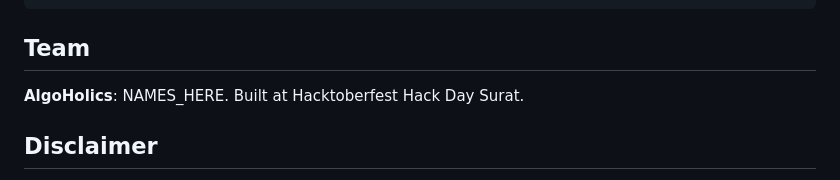
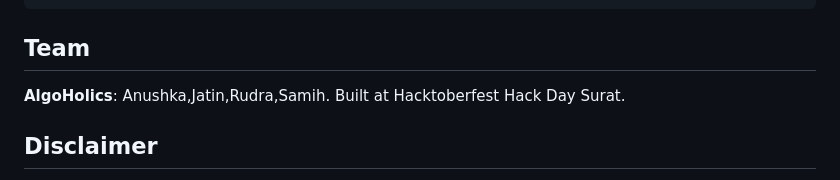
Before and after one commit to rudrachauhan12999/hacktoberfest, a Markdown page: README.md, the part around the change. Drawn GitHub-style.

Commit message:
Update team member names in README

```diff
--- a/README.md
+++ b/README.md
@@ -324,7 +324,7 @@ tests/
 
 ## Team
 
-**AlgoHolics**: NAMES_HERE. Built at Hacktoberfest Hack Day Surat.
+**AlgoHolics**: Anushka,Jatin,Rudra,Samih. Built at Hacktoberfest Hack Day Surat.
 
 ## Disclaimer
 
```
